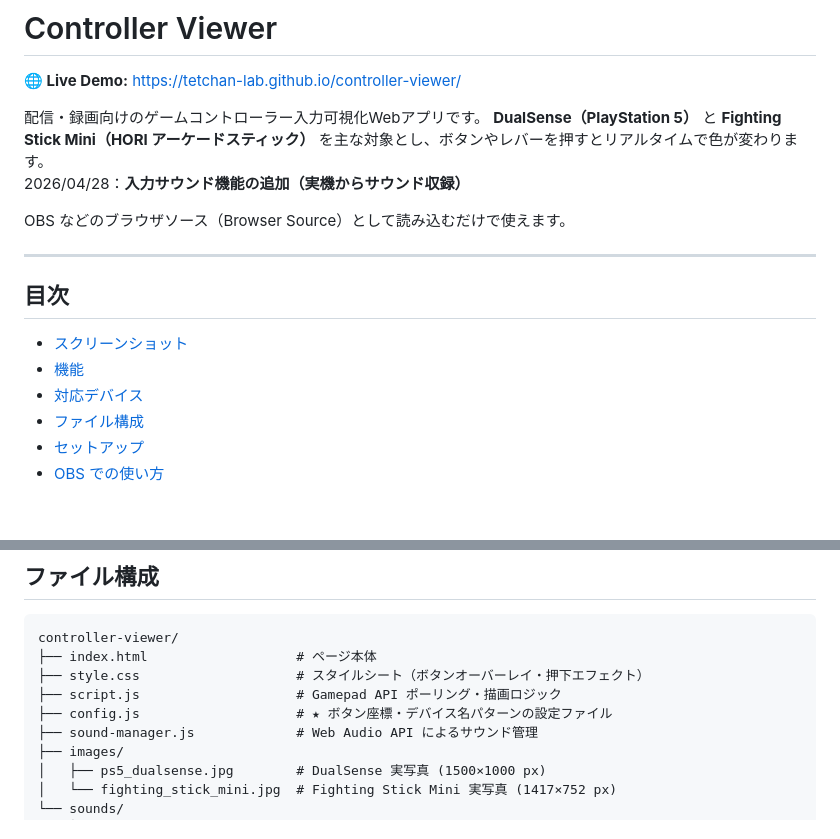
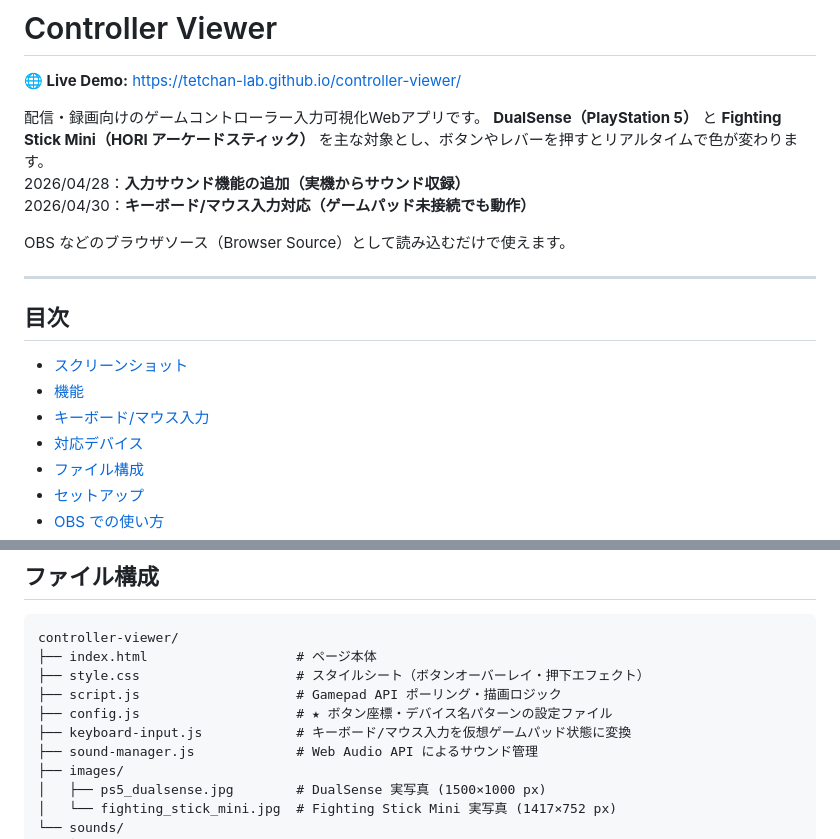
Before and after one commit to tetchan-lab/controller-viewer, a Markdown page: README.md, 2 parts joined by grey strips. Drawn GitHub-style; blank space fills up the shorter version.

```diff
--- a/README.md
+++ b/README.md
@@ -5,6 +5,7 @@
 配信・録画向けのゲームコントローラー入力可視化Webアプリです。
 **DualSense（PlayStation 5）** と **Fighting Stick Mini（HORI アーケードスティック）** を主な対象とし、ボタンやレバーを押すとリアルタイムで色が変わります。
 2026/04/28：**入力サウンド機能の追加（実機からサウンド収録）**
+2026/04/30：**キーボード/マウス入力対応（ゲームパッド未接続でも動作）**
 
 OBS などのブラウザソース（Browser Source）として読み込むだけで使えます。
 
@@ -14,6 +15,7 @@ OBS などのブラウザソース（Browser Source）として読み込むだ
 
 - [スクリーンショット](#スクリーンショット)
 - [機能](#機能)
+- [キーボード/マウス入力](#キーボードマウス入力)
 - [対応デバイス](#対応デバイス)
 - [ファイル構成](#ファイル構成)
 - [セットアップ](#セットアップ)
@@ -95,6 +149,7 @@ controller-viewer/
 ├── style.css                    # スタイルシート（ボタンオーバーレイ・押下エフェクト）
 ├── script.js                    # Gamepad API ポーリング・描画ロジック
 ├── config.js                    # ★ ボタン座標・デバイス名パターンの設定ファイル
+├── keyboard-input.js            # キーボード/マウス入力を仮想ゲームパッド状態に変換
 ├── sound-manager.js             # Web Audio API によるサウンド管理
 ├── images/
 │   ├── ps5_dualsense.jpg        # DualSense 実写真 (1500×1000 px)
```
Also changed, not shown: other parts of README.md (+52 -0 lines).
